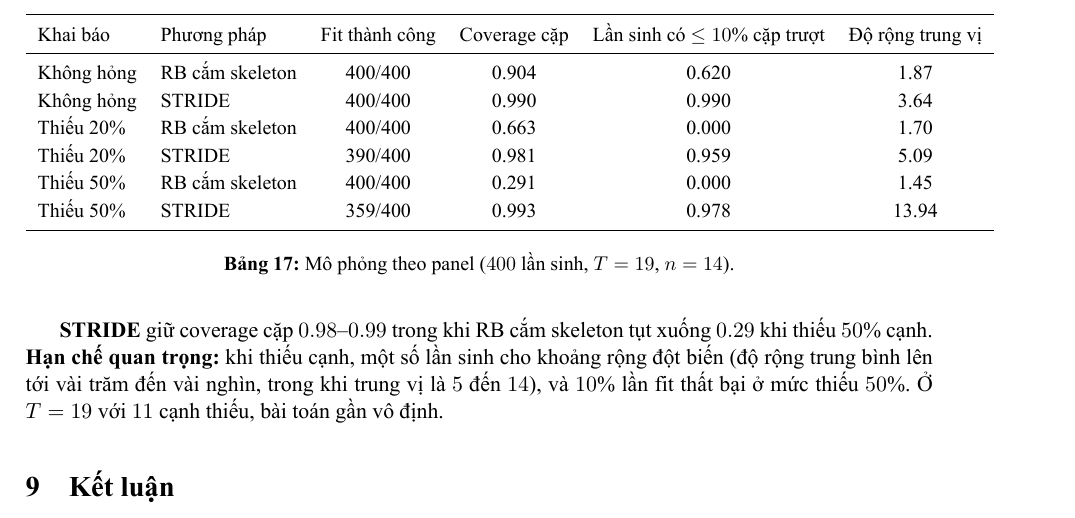
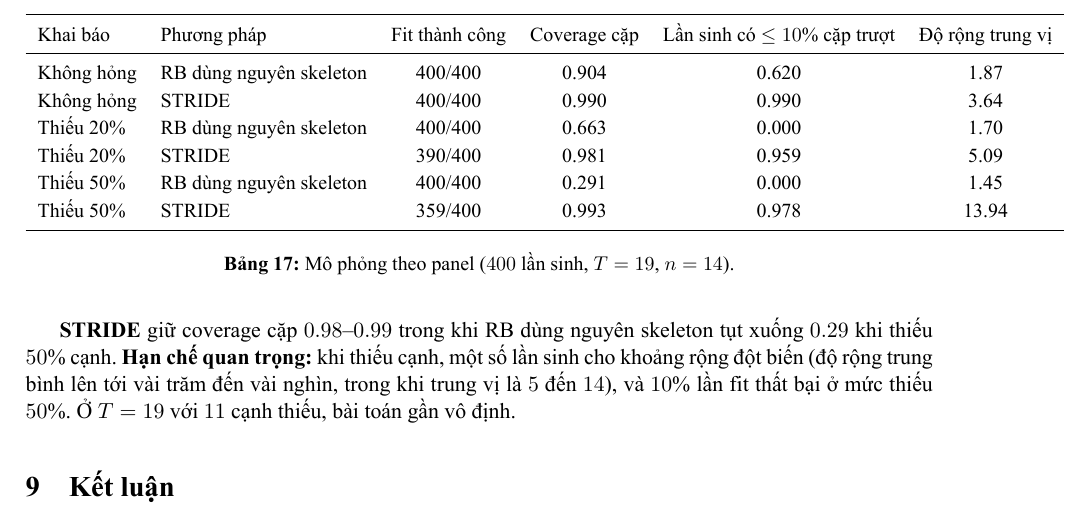
Before and after one commit to Heavenly-Secrets-Sect/paper4-uit, a LaTeX document (docs/latex/main.tex, which reads docs/latex/sections/05_ket_qua.tex, docs/latex/sections/06_case_study.tex, docs/latex/tables/tab_panelsim.tex): part of page 25 of 27, cut so that both start at the same text. The pictures show the PDF file docs/latex/main.pdf that the author committed with the source.

Commit message:
Rename plug-in baseline wording to use the skeleton as given

```diff
--- a/docs/latex/sections/05_ket_qua.tex
+++ b/docs/latex/sections/05_ket_qua.tex
@@ -24,7 +24,7 @@ Hệ số bảo đảm hữu hạn từ $T=19$ ở lag 1, $T=40$ ở lag 2 và $
 Quét mức hỏng từ $10\%$ đến $80\%$ ở lag 1 (thăm dò, $60$ topology thiết kế; một ô dùng được nếu $\ge95\%$ lượt fit thành công và coverage cặp tại hệ số hiệu chỉnh $\ge0.90$): thiếu cạnh dùng được ở mọi $T$ thử, kể cả $T=19$ ở mức hỏng $80\%$; thừa cạnh và đảo cạnh dùng được ở $T\ge30$ ở mọi mức đến $80\%$, còn ở $T=19$ thất bại từ mức $70\%$ (thừa) và $50\%$ (đảo). Cần lưu ý rằng ``thành công'' ở đây chỉ có nghĩa là bước fit hoàn tất, và coverage chỉ được tính trên các lần fit thành công.
 
 \subsection{Residual Bootstrap khi skeleton có lỗi (kiểm chứng)}\label{sec:rb}
-Bảng~\ref{tab:full} so sánh RB (cắm skeleton như đúng) với \ours{} ở mọi loại lỗi và mọi cỡ mẫu, mỗi ô là coverage / interval score trên 60 bộ dữ liệu.
+Bảng~\ref{tab:full} so sánh RB (dùng nguyên skeleton như đúng) với \ours{} ở mọi loại lỗi và mọi cỡ mẫu, mỗi ô là coverage / interval score trên 60 bộ dữ liệu.
 
 \begin{table}[H]
 \centering\footnotesize
--- a/docs/latex/sections/06_case_study.tex
+++ b/docs/latex/sections/06_case_study.tex
@@ -28,4 +28,4 @@ Khoảng tin cậy của cả mười cặp, ở cả ba mức khai báo và m
 \caption{Mô phỏng theo panel ($400$ lần sinh, $T=19$, $n=14$).}\label{tab:panelsim}
 \end{table}
 
-\ours{} giữ coverage cặp $0.98$--$0.99$ trong khi RB cắm skeleton tụt xuống $0.29$ khi thiếu $50\%$ cạnh. \textbf{Hạn chế quan trọng:} khi thiếu cạnh, một số lần sinh cho khoảng rộng đột biến (độ rộng trung bình lên tới vài trăm đến vài nghìn, trong khi trung vị là $5$ đến $14$), và $10\%$ lần fit thất bại ở mức thiếu $50\%$. Ở $T=19$ với $11$ cạnh thiếu, bài toán gần vô định.
+\ours{} giữ coverage cặp $0.98$--$0.99$ trong khi RB dùng nguyên skeleton tụt xuống $0.29$ khi thiếu $50\%$ cạnh. \textbf{Hạn chế quan trọng:} khi thiếu cạnh, một số lần sinh cho khoảng rộng đột biến (độ rộng trung bình lên tới vài trăm đến vài nghìn, trong khi trung vị là $5$ đến $14$), và $10\%$ lần fit thất bại ở mức thiếu $50\%$. Ở $T=19$ với $11$ cạnh thiếu, bài toán gần vô định.
--- a/docs/latex/tables/tab_panelsim.tex
+++ b/docs/latex/tables/tab_panelsim.tex
@@ -2,11 +2,11 @@
 \toprule
 Khai báo & Phương pháp & Fit thành công & Coverage cặp & Lần sinh có $\le10\%$ cặp trượt & Độ rộng trung vị\\
 \midrule
-Không hỏng & RB cắm skeleton & 400/400 & 0.904 & 0.620 & 1.87 \\
+Không hỏng & RB dùng nguyên skeleton & 400/400 & 0.904 & 0.620 & 1.87 \\
 Không hỏng & STRIDE & 400/400 & 0.990 & 0.990 & 3.64 \\
-Thiếu 20\% & RB cắm skeleton & 400/400 & 0.663 & 0.000 & 1.70 \\
+Thiếu 20\% & RB dùng nguyên skeleton & 400/400 & 0.663 & 0.000 & 1.70 \\
 Thiếu 20\% & STRIDE & 390/400 & 0.981 & 0.959 & 5.09 \\
-Thiếu 50\% & RB cắm skeleton & 400/400 & 0.291 & 0.000 & 1.45 \\
+Thiếu 50\% & RB dùng nguyên skeleton & 400/400 & 0.291 & 0.000 & 1.45 \\
 Thiếu 50\% & STRIDE & 359/400 & 0.993 & 0.978 & 13.94 \\
 \bottomrule
 \end{tabular}
```
Also changed, not shown: docs/bao_cao_phan_hoi_thay_2026-11-15.md (+4 -4 lines), docs/latex/draft_giai_thich_bang.md (+1 -1 lines), docs/latex/sections/04_thiet_lap.tex (+1 -1 lines), docs/bao_cao_phan_hoi_thay_2026-11-15.pdf, docs/latex/Paper4-Bao-cao-day-du-2026-11-16.pdf, docs/latex/main.pdf, docs/latex/sections/05_ket_qua.tex (2 more changed lines), 1 other file.
